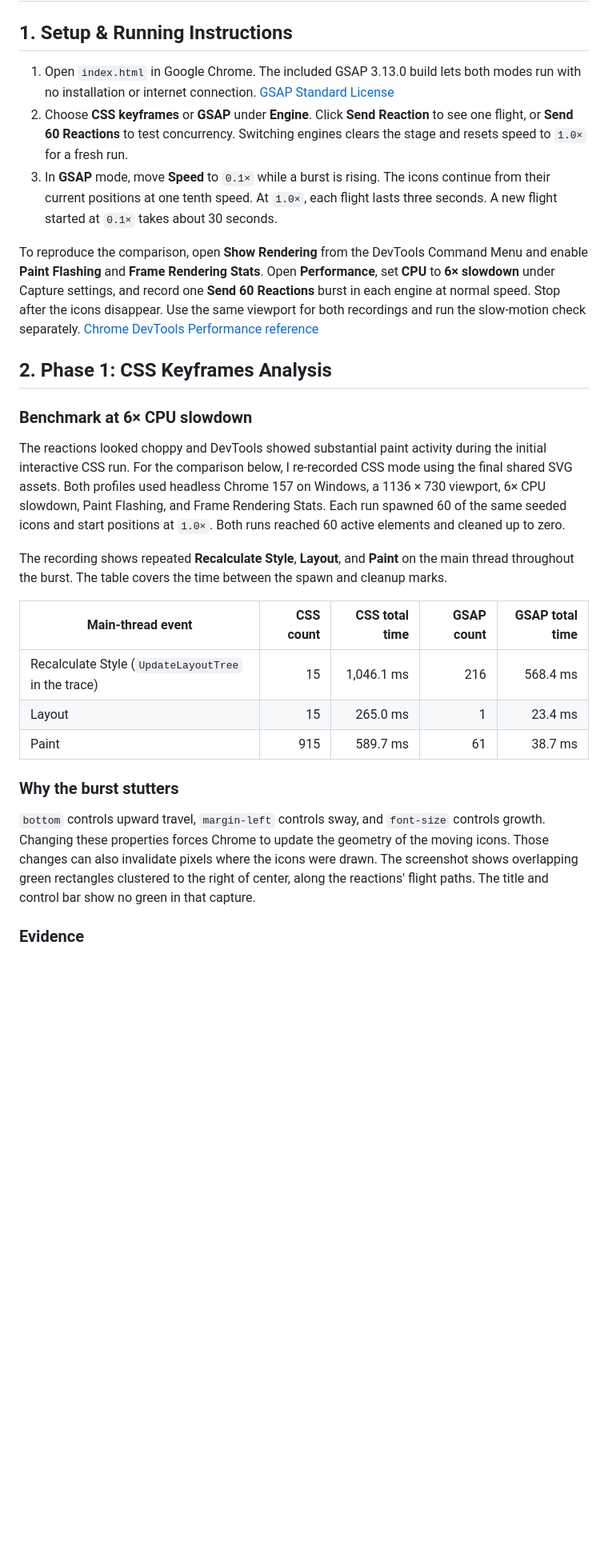
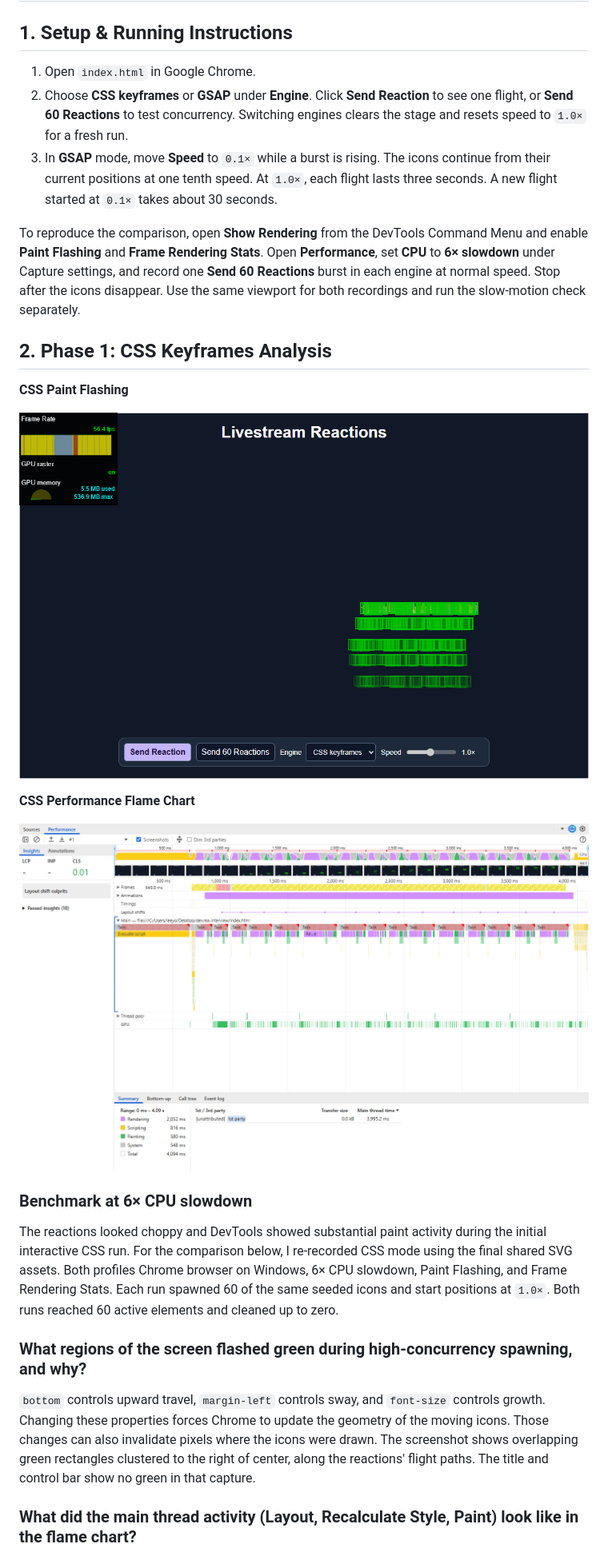
Before and after one commit to Leeyong0116/Livestream-Reactions, a Markdown page: README.md, the part around one of its changes. Shown at 80% size. Drawn GitHub-style; blank space fills up the shorter version.

```diff
--- a/README.md
+++ b/README.md
@@ -2,29 +2,35 @@
 
 ## 1. Setup & Running Instructions
 
-1. Open `index.html` in Google Chrome. The included GSAP 3.13.0 build lets both modes run with no installation or internet connection. [GSAP Standard License](https://gsap.com/standard-license/)
+1. Open `index.html` in Google Chrome.
 2. Choose **CSS keyframes** or **GSAP** under **Engine**. Click **Send Reaction** to see one flight, or **Send 60 Reactions** to test concurrency. Switching engines clears the stage and resets speed to `1.0×` for a fresh run.
 3. In **GSAP** mode, move **Speed** to `0.1×` while a burst is rising. The icons continue from their current positions at one tenth speed. At `1.0×`, each flight lasts three seconds. A new flight started at `0.1×` takes about 30 seconds.
 
-To reproduce the comparison, open **Show Rendering** from the DevTools Command Menu and enable **Paint Flashing** and **Frame Rendering Stats**. Open **Performance**, set **CPU** to **6× slowdown** under Capture settings, and record one **Send 60 Reactions** burst in each engine at normal speed. Stop after the icons disappear. Use the same viewport for both recordings and run the slow-motion check separately. [Chrome DevTools Performance reference](https://developer.chrome.com/docs/devtools/performance/reference/)
+To reproduce the comparison, open **Show Rendering** from the DevTools Command Menu and enable **Paint Flashing** and **Frame Rendering Stats**. Open **Performance**, set **CPU** to **6× slowdown** under Capture settings, and record one **Send 60 Reactions** burst in each engine at normal speed. Stop after the icons disappear. Use the same viewport for both recordings and run the slow-motion check separately.
 
 ## 2. Phase 1: CSS Keyframes Analysis
 
+
+**CSS Paint Flashing**
+
+![CSS Paint Flashing](evidence/phase-1-css-paint-flashing.png)
+
+**CSS Performance Flame Chart**
+
+![CSS Flame Chart](evidence/phase-1-css-flame-chart.png)
+
+
+
+
 ### Benchmark at 6× CPU slowdown
 
-The reactions looked choppy and DevTools showed substantial paint activity during the initial interactive CSS run. For the comparison below, I re-recorded CSS mode using the final shared SVG assets. Both profiles used headless Chrome 157 on Windows, a 1136 × 730 viewport, 6× CPU slowdown, Paint Flashing, and Frame Rendering Stats. Each run spawned 60 of the same seeded icons and start positions at `1.0×`. Both runs reached 60 active elements and cleaned up to zero.
+The reactions looked choppy and DevTools showed substantial paint activity during the initial interactive CSS run. For the comparison below, I re-recorded CSS mode using the final shared SVG assets. Both profiles Chrome browser on Windows, 6× CPU slowdown, Paint Flashing, and Frame Rendering Stats. Each run spawned 60 of the same seeded icons and start positions at `1.0×`. Both runs reached 60 active elements and cleaned up to zero.
 
-The recording shows repeated **Recalculate Style**, **Layout**, and **Paint** on the main thread throughout the burst. The table covers the time between the spawn and cleanup marks.
 
-| Main-thread event | CSS count | CSS total time | GSAP count | GSAP total time |
-| --- | ---: | ---: | ---: | ---: |
-| Recalculate Style (`UpdateLayoutTree` in the trace) | 15 | 1,046.1 ms | 216 | 568.4 ms |
-| Layout | 15 | 265.0 ms | 1 | 23.4 ms |
-| Paint | 915 | 589.7 ms | 61 | 38.7 ms |
 
-### Why the burst stutters
+### What regions of the screen flashed green during high-concurrency spawning, and why?
 
 `bottom` controls upward travel, `margin-left` controls sway, and `font-size` controls growth. Changing these properties forces Chrome to update the geometry of the moving icons. Those changes can also invalidate pixels where the icons were drawn. The screenshot shows overlapping green rectangles clustered to the right of center, along the reactions' flight paths. The title and control bar show no green in that capture.
 
-### Evidence
+### What did the main thread activity (Layout, Recalculate Style, Paint) look like in the flame chart?
 
```
Also changed, not shown: other parts of README.md (+19 -14 lines), evidence/phase-2-gsap-paint-flashing.png.
